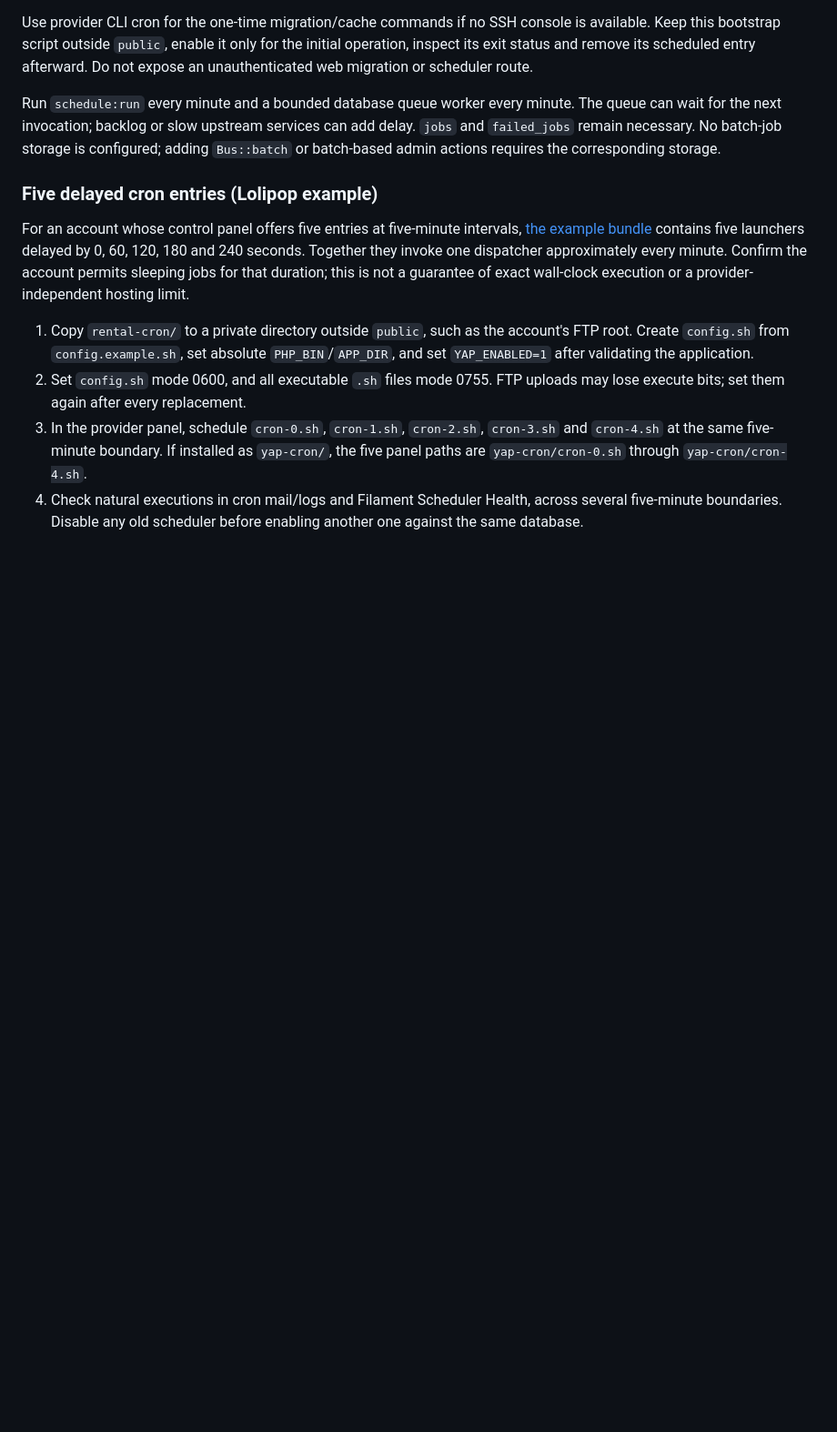
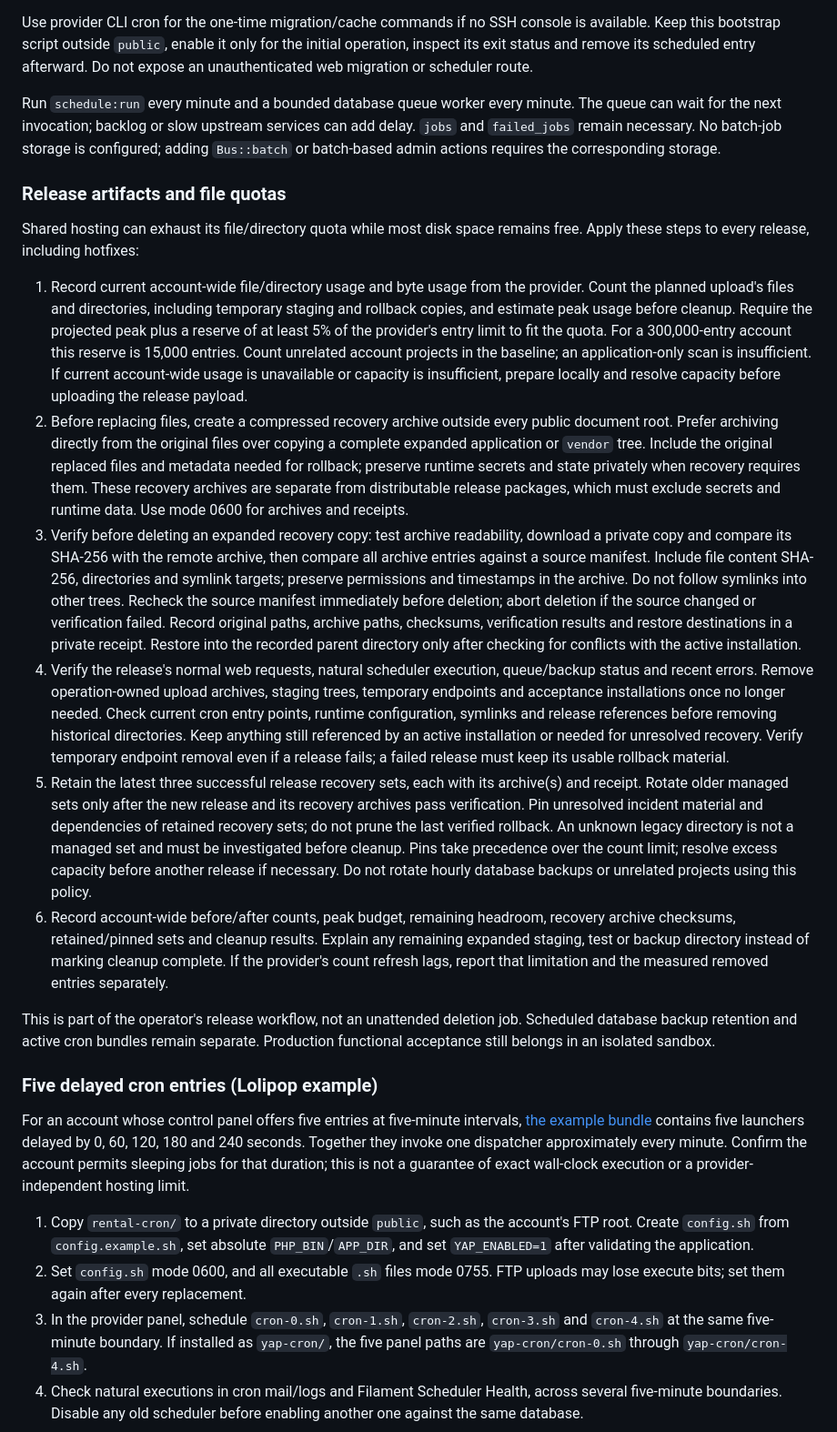
Before and after one commit to yap-devs/yap, a Markdown page: docs/deployment/README.md, the part around the change. Shown at 91% size. Rendered like a GitHub page; blank space fills up the shorter version.

Commit message:
Document release file quota and recovery retention requirements

```diff
--- a/docs/deployment/README.md
+++ b/docs/deployment/README.md
@@ -92,6 +92,19 @@ Use provider CLI cron for the one-time migration/cache commands if no SSH consol
 
 Run `schedule:run` every minute and a bounded database queue worker every minute. The queue can wait for the next invocation; backlog or slow upstream services can add delay. `jobs` and `failed_jobs` remain necessary. No batch-job storage is configured; adding `Bus::batch` or batch-based admin actions requires the corresponding storage.
 
+### Release artifacts and file quotas
+
+Shared hosting can exhaust its file/directory quota while most disk space remains free. Apply these steps to every release, including hotfixes:
+
+1. Record current account-wide file/directory usage and byte usage from the provider. Count the planned upload's files and directories, including temporary staging and rollback copies, and estimate peak usage before cleanup. Require the projected peak plus a reserve of at least 5% of the provider's entry limit to fit the quota. For a 300,000-entry account this reserve is 15,000 entries. Count unrelated account projects in the baseline; an application-only scan is insufficient. If current account-wide usage is unavailable or capacity is insufficient, prepare locally and resolve capacity before uploading the release payload.
+2. Before replacing files, create a compressed recovery archive outside every public document root. Prefer archiving directly from the original files over copying a complete expanded application or `vendor` tree. Include the original replaced files and metadata needed for rollback; preserve runtime secrets and state privately when recovery requires them. These recovery archives are separate from distributable release packages, which must exclude secrets and runtime data. Use mode 0600 for archives and receipts.
+3. Verify before deleting an expanded recovery copy: test archive readability, download a private copy and compare its SHA-256 with the remote archive, then compare all archive entries against a source manifest. Include file content SHA-256, directories and symlink targets; preserve permissions and timestamps in the archive. Do not follow symlinks into other trees. Recheck the source manifest immediately before deletion; abort deletion if the source changed or verification failed. Record original paths, archive paths, checksums, verification results and restore destinations in a private receipt. Restore into the recorded parent directory only after checking for conflicts with the active installation.
+4. Verify the release's normal web requests, natural scheduler execution, queue/backup status and recent errors. Remove operation-owned upload archives, staging trees, temporary endpoints and acceptance installations once no longer needed. Check current cron entry points, runtime configuration, symlinks and release references before removing historical directories. Keep anything still referenced by an active installation or needed for unresolved recovery. Verify temporary endpoint removal even if a release fails; a failed release must keep its usable rollback material.
+5. Retain the latest three successful release recovery sets, each with its archive(s) and receipt. Rotate older managed sets only after the new release and its recovery archives pass verification. Pin unresolved incident material and dependencies of retained recovery sets; do not prune the last verified rollback. An unknown legacy directory is not a managed set and must be investigated before cleanup. Pins take precedence over the count limit; resolve excess capacity before another release if necessary. Do not rotate hourly database backups or unrelated projects using this policy.
+6. Record account-wide before/after counts, peak budget, remaining headroom, recovery archive checksums, retained/pinned sets and cleanup results. Explain any remaining expanded staging, test or backup directory instead of marking cleanup complete. If the provider's count refresh lags, report that limitation and the measured removed entries separately.
+
+This is part of the operator's release workflow, not an unattended deletion job. Scheduled database backup retention and active cron bundles remain separate. Production functional acceptance still belongs in an isolated sandbox.
+
 ### Five delayed cron entries (Lolipop example)
 
 For an account whose control panel offers five entries at five-minute intervals, [the example bundle](rental-cron/cron.sh) contains five launchers delayed by 0, 60, 120, 180 and 240 seconds. Together they invoke one dispatcher approximately every minute. Confirm the account permits sleeping jobs for that duration; this is not a guarantee of exact wall-clock execution or a provider-independent hosting limit.
```
